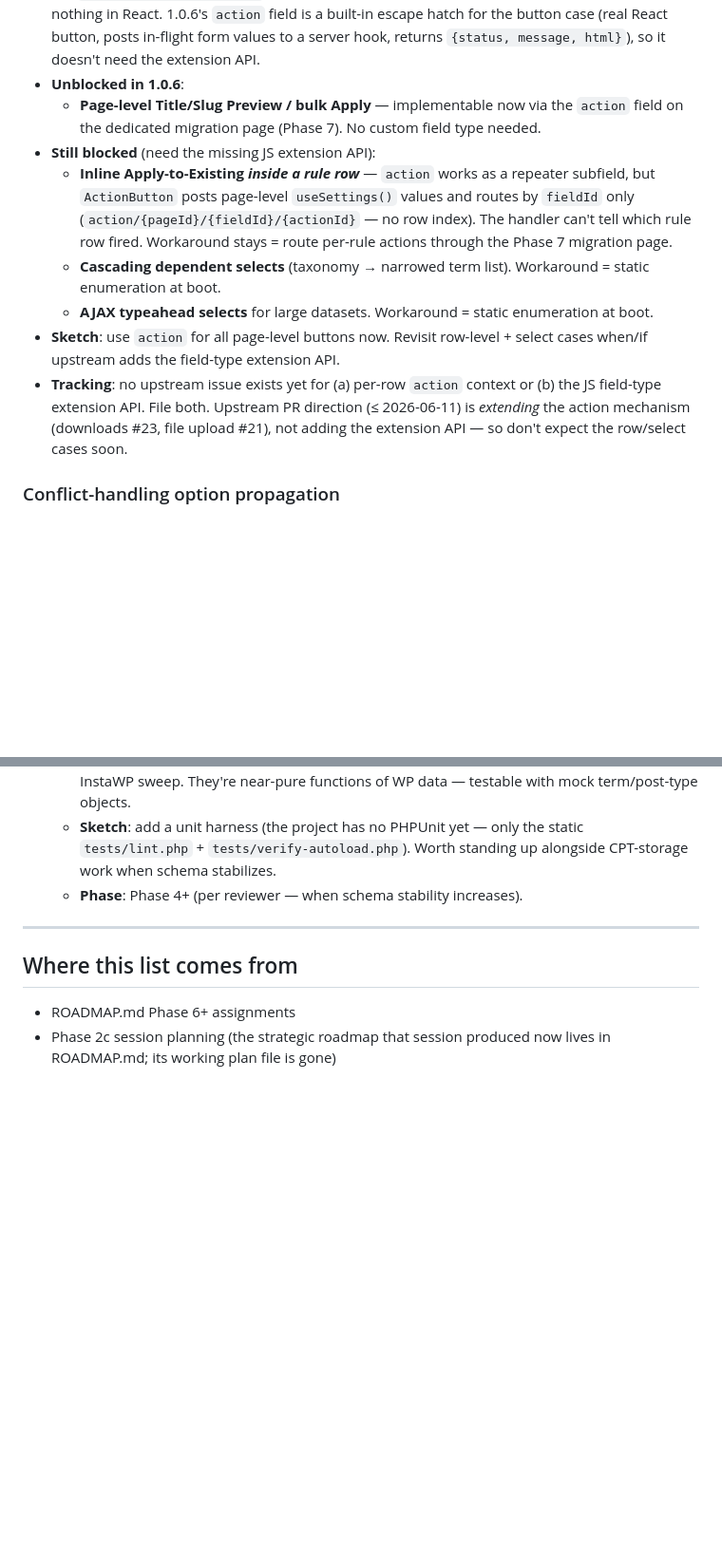
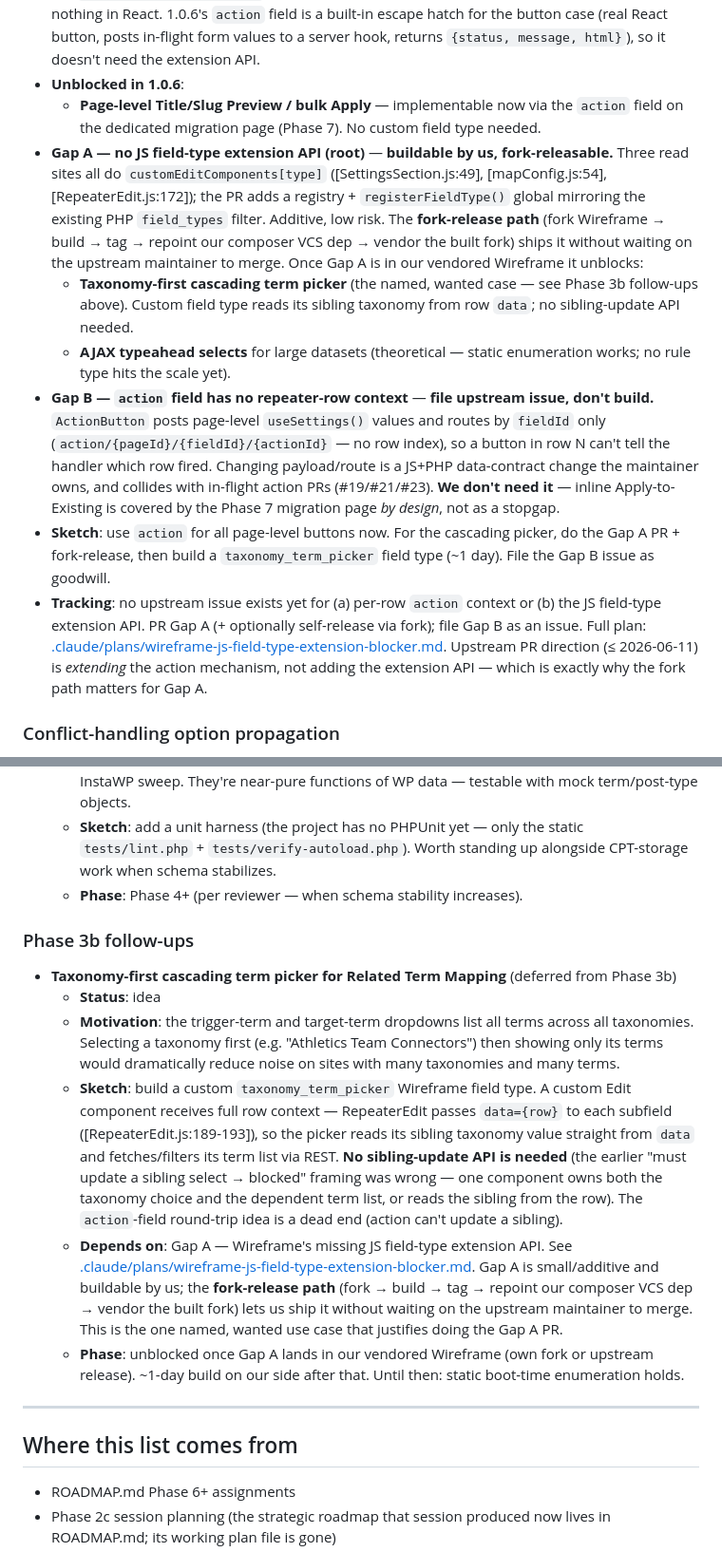
Before and after one commit to davidofchatham/meta-conductor, a Markdown page: docs/future-features.md, 2 parts joined by grey strips. Shown at 95% size. Drawn GitHub-style; blank space fills up the shorter version.

Commit message:
docs: reassess Wireframe Gap A as buildable + fork-releasable
Custom field type receives full row context (RepeaterEdit passes
data={row}), so the cascading term picker needs no sibling-update API —
the earlier "blocked on dependent-select" framing was wrong. Gap A (JS
field-type registry) is small/additive and fork-releasable: vendor a
built Wireframe fork to ship it without waiting on upstream merge. Split
Gap A (build/PR) from Gap B (file issue, covered by Phase 7 page).

Co-Authored-By: Claude Opus 4.8 <noreply@anthropic.com>

```diff
--- a/docs/future-features.md
+++ b/docs/future-features.md
@@ -125,12 +125,12 @@ When an idea is promoted to in-flight, add a link to its plan file under `.claud
 - **Motivation**: Wireframe still has no JS-side field-type *extension* API — a custom type declared via the `wp-wireframe/field_types` filter registers server-side sanitize/validate but renders as nothing in React. 1.0.6's `action` field is a built-in escape hatch for the button case (real React button, posts in-flight form values to a server hook, returns `{status, message, html}`), so it doesn't need the extension API.
 - **Unblocked in 1.0.6**:
   - **Page-level Title/Slug Preview / bulk Apply** — implementable now via the `action` field on the dedicated migration page (Phase 7). No custom field type needed.
-- **Still blocked** (need the missing JS extension API):
-  - **Inline Apply-to-Existing *inside a rule row*** — `action` works as a repeater subfield, but `ActionButton` posts page-level `useSettings()` values and routes by `fieldId` only (`action/{pageId}/{fieldId}/{actionId}` — no row index). The handler can't tell which rule row fired. Workaround stays = route per-rule actions through the Phase 7 migration page.
-  - **Cascading dependent selects** (taxonomy → narrowed term list). Workaround = static enumeration at boot.
-  - **AJAX typeahead selects** for large datasets. Workaround = static enumeration at boot.
-- **Sketch**: use `action` for all page-level buttons now. Revisit row-level + select cases when/if upstream adds the field-type extension API.
-- **Tracking**: no upstream issue exists yet for (a) per-row `action` context or (b) the JS field-type extension API. File both. Upstream PR direction (≤ 2026-06-11) is *extending* the action mechanism (downloads #23, file upload #21), not adding the extension API — so don't expect the row/select cases soon.
+- **Gap A — no JS field-type extension API (root)** — **buildable by us, fork-releasable.** Three read sites all do `customEditComponents[type]` ([SettingsSection.js:49], [mapConfig.js:54], [RepeaterEdit.js:172]); the PR adds a registry + `registerFieldType()` global mirroring the existing PHP `field_types` filter. Additive, low risk. The **fork-release path** (fork Wireframe → build → tag → repoint our composer VCS dep → vendor the built fork) ships it without waiting on the upstream maintainer to merge. Once Gap A is in our vendored Wireframe it unblocks:
+  - **Taxonomy-first cascading term picker** (the named, wanted case — see Phase 3b follow-ups above). Custom field type reads its sibling taxonomy from row `data`; no sibling-update API needed.
+  - **AJAX typeahead selects** for large datasets (theoretical — static enumeration works; no rule type hits the scale yet).
+- **Gap B — `action` field has no repeater-row context** — **file upstream issue, don't build.** `ActionButton` posts page-level `useSettings()` values and routes by `fieldId` only (`action/{pageId}/{fieldId}/{actionId}` — no row index), so a button in row N can't tell the handler which row fired. Changing payload/route is a JS+PHP data-contract change the maintainer owns, and collides with in-flight action PRs (#19/#21/#23). **We don't need it** — inline Apply-to-Existing is covered by the Phase 7 migration page *by design*, not as a stopgap.
+- **Sketch**: use `action` for all page-level buttons now. For the cascading picker, do the Gap A PR + fork-release, then build a `taxonomy_term_picker` field type (~1 day). File the Gap B issue as goodwill.
+- **Tracking**: no upstream issue exists yet for (a) per-row `action` context or (b) the JS field-type extension API. PR Gap A (+ optionally self-release via fork); file Gap B as an issue. Full plan: [.claude/plans/wireframe-js-field-type-extension-blocker.md](../.claude/plans/wireframe-js-field-type-extension-blocker.md). Upstream PR direction (≤ 2026-06-11) is *extending* the action mechanism, not adding the extension API — which is exactly why the fork path matters for Gap A.
 
 ### Conflict-handling option propagation
 
@@ -167,6 +167,15 @@ Tracked from the PR #19 review (Related multi-PT + UnifiedHandlerBase migration)
   - **Sketch**: add a unit harness (the project has no PHPUnit yet — only the static `tests/lint.php` + `tests/verify-autoload.php`). Worth standing up alongside CPT-storage work when schema stabilizes.
   - **Phase**: Phase 4+ (per reviewer — when schema stability increases).
 
+### Phase 3b follow-ups
+
+- **Taxonomy-first cascading term picker for Related Term Mapping** (deferred from Phase 3b)
+  - **Status**: idea
+  - **Motivation**: the trigger-term and target-term dropdowns list all terms across all taxonomies. Selecting a taxonomy first (e.g. "Athletics Team Connectors") then showing only its terms would dramatically reduce noise on sites with many taxonomies and many terms.
+  - **Sketch**: build a custom `taxonomy_term_picker` Wireframe field type. A custom Edit component receives full row context — RepeaterEdit passes `data={row}` to each subfield ([RepeaterEdit.js:189-193]), so the picker reads its sibling taxonomy value straight from `data` and fetches/filters its term list via REST. **No sibling-update API is needed** (the earlier "must update a sibling select → blocked" framing was wrong — one component owns both the taxonomy choice and the dependent term list, or reads the sibling from the row). The `action`-field round-trip idea is a dead end (action can't update a sibling).
+  - **Depends on**: Gap A — Wireframe's missing JS field-type extension API. See [.claude/plans/wireframe-js-field-type-extension-blocker.md](../.claude/plans/wireframe-js-field-type-extension-blocker.md). Gap A is small/additive and buildable by us; the **fork-release path** (fork → build → tag → repoint our composer VCS dep → vendor the built fork) lets us ship it without waiting on the upstream maintainer to merge. This is the one named, wanted use case that justifies doing the Gap A PR.
+  - **Phase**: unblocked once Gap A lands in our vendored Wireframe (own fork or upstream release). ~1-day build on our side after that. Until then: static boot-time enumeration holds.
+
 ---
 
 ## Where this list comes from
```
Also changed, not shown: docs/architecture.md (+1 -1 lines).
